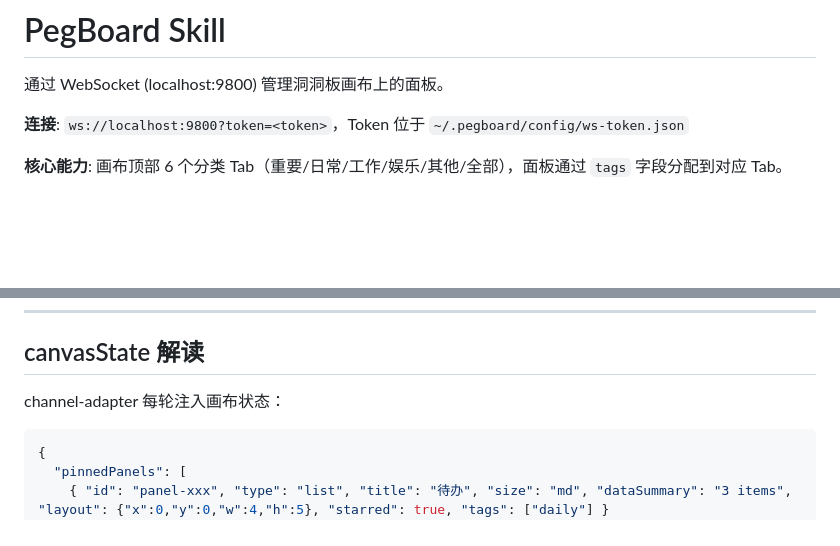
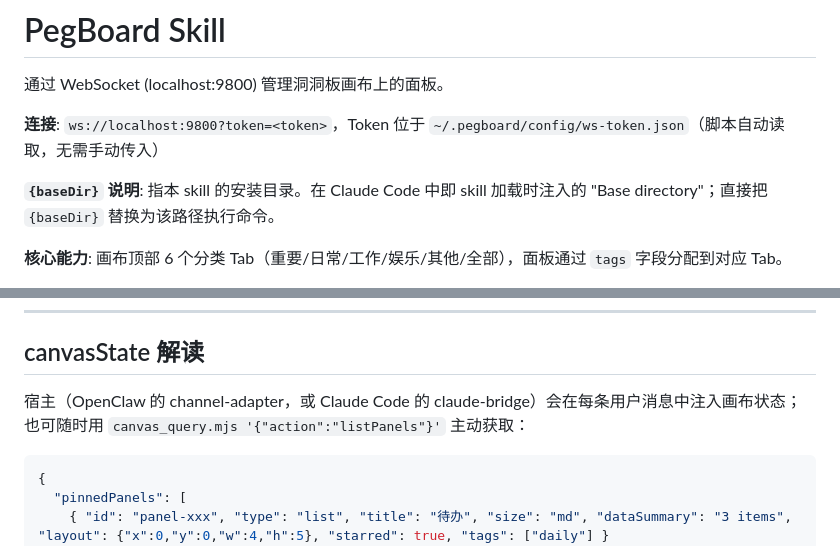
Before and after one commit to CopperG/pegboard, a Markdown page: skill/SKILL.md, 2 parts joined by grey strips. Drawn GitHub-style; blank space fills up the shorter version.

Commit message:
docs(skill): document Claude Code baseDir and canvasState injection sources
Co-Authored-By: Claude Fable 5 <noreply@anthropic.com>

````diff
--- a/skill/SKILL.md
+++ b/skill/SKILL.md
@@ -7,7 +7,9 @@ description: 洞洞板 (PegBoard) 画布面板管理。通过 WebSocket (localho
 
 通过 WebSocket (localhost:9800) 管理洞洞板画布上的面板。
 
-**连接**: `ws://localhost:9800?token=<token>`，Token 位于 `~/.pegboard/config/ws-token.json`
+**连接**: `ws://localhost:9800?token=<token>`，Token 位于 `~/.pegboard/config/ws-token.json`（脚本自动读取，无需手动传入）
+
+**`{baseDir}` 说明**: 指本 skill 的安装目录。在 Claude Code 中即 skill 加载时注入的 "Base directory"；直接把 `{baseDir}` 替换为该路径执行命令。
 
 **核心能力**: 画布顶部 6 个分类 Tab（重要/日常/工作/娱乐/其他/全部），面板通过 `tags` 字段分配到对应 Tab。
 
@@ -245,7 +247,7 @@ node {baseDir}/scripts/theme_control.mjs '{"action":"registerTheme","themeName":
 
 ## canvasState 解读
 
-channel-adapter 每轮注入画布状态：
+宿主（OpenClaw 的 channel-adapter，或 Claude Code 的 claude-bridge）会在每条用户消息中注入画布状态；也可随时用 `canvas_query.mjs '{"action":"listPanels"}'` 主动获取：
 
 ```json
 {
````
